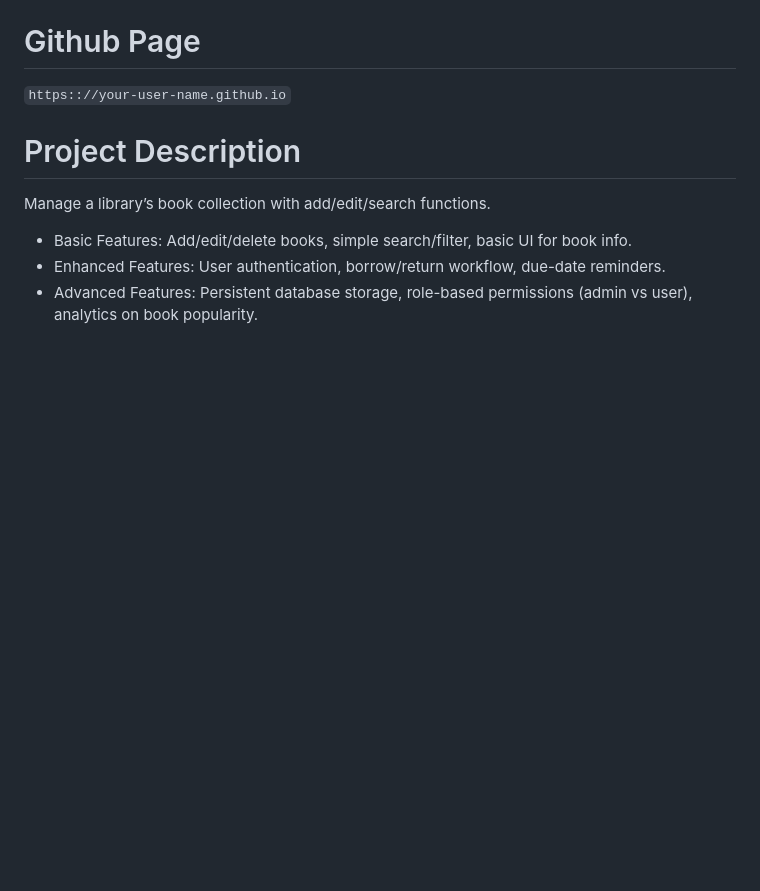
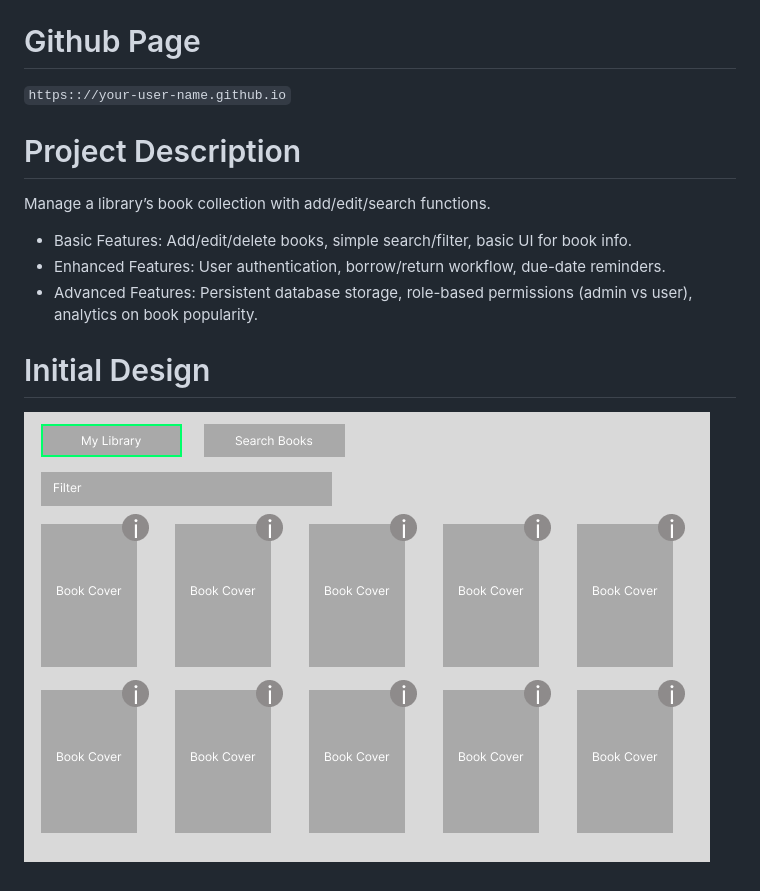
Before and after one commit to riley-csueb/riley-csueb.github.io, a Markdown page: README.md, the part around the change. Rendered like a GitHub page; pictures changed too: images/UI.png (added); blank space fills up the shorter version.

Commit message:
README: Add initial design visual

```diff
--- a/README.md
+++ b/README.md
@@ -13,3 +13,6 @@ Manage a library’s book collection with add/edit/search functions.
 - Basic Features: Add/edit/delete books, simple search/filter, basic UI for book info.
 - Enhanced Features: User authentication, borrow/return workflow, due-date reminders.
 - Advanced Features: Persistent database storage, role-based permissions (admin vs user), analytics on book popularity.
+
+# Initial Design
+![image](images/UI.png)
```
